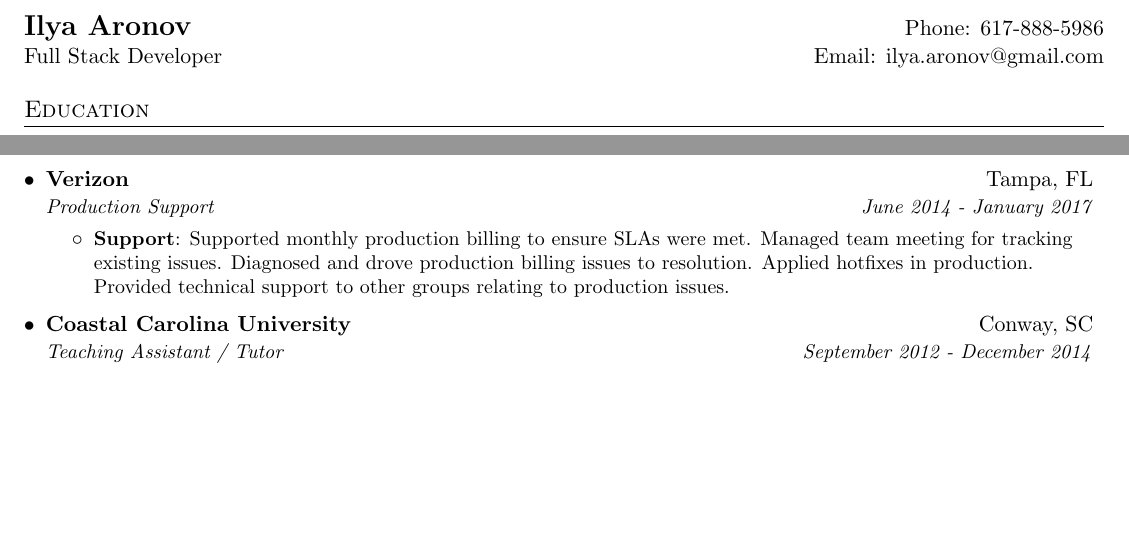
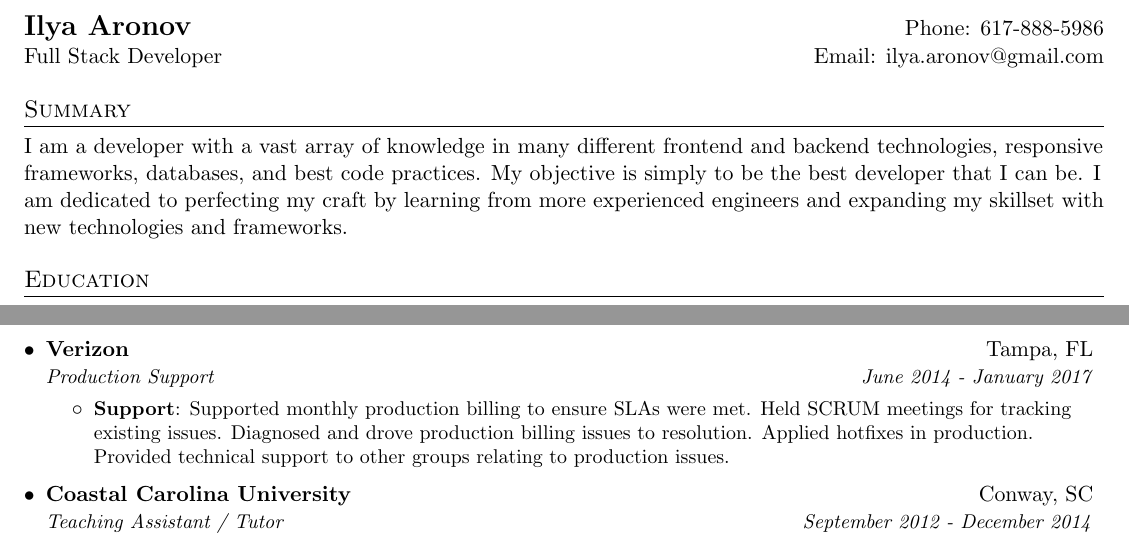
Before and after one commit to imaronov/resume, a LaTeX CV (ilya_aronov_resume.tex): two parts of page 1 of 2, joined at a grey line, cut so that both start at the same text, the shorter picture padded with empty space. Compiled offline with pdfLaTeX.

Commit message:
Updated resume

```diff
--- a/ilya_aronov_resume.tex
+++ b/ilya_aronov_resume.tex
@@ -26,6 +26,9 @@
 \usepackage[hidelinks]{hyperref}
 \usepackage{fancyhdr}
 \usepackage[english]{babel}
+
+\usepackage{graphicx}
+\graphicspath{ {./images/} }
 
 \pagestyle{fancy}
 \fancyhf{} % clear all header and footer fields
@@ -95,6 +98,12 @@
 \end{tabular*}
 
 
+%-----------SUMMARY-------------------
+\section{Summary}
+    I am a developer with a vast array of knowledge in many different frontend and backend technologies, responsive frameworks, databases, and best code practices.
+    My objective is simply to be the best developer that I can be. I am dedicated to perfecting my craft by learning from more experienced engineers and expanding my skillset with new technologies and frameworks.
+
+
 %-----------EDUCATION-----------------
 \section{Education}
   \resumeSubHeadingListStart
@@ -148,7 +157,7 @@
       \resumeItemListStart
         \resumeItem{Support}
           {Supported monthly production billing to ensure SLAs were met.
-          Managed team meeting for tracking existing issues.
+          Held SCRUM meetings for tracking existing issues.
           Diagnosed and drove production billing issues to resolution.
           Applied hotfixes in production.
           Provided technical support to other groups relating to production issues.}
```
Also changed, not shown: ilya_aronov_resume.pdf, ilya_aronov_resume.tex (21 more changed lines), 1 other file.
